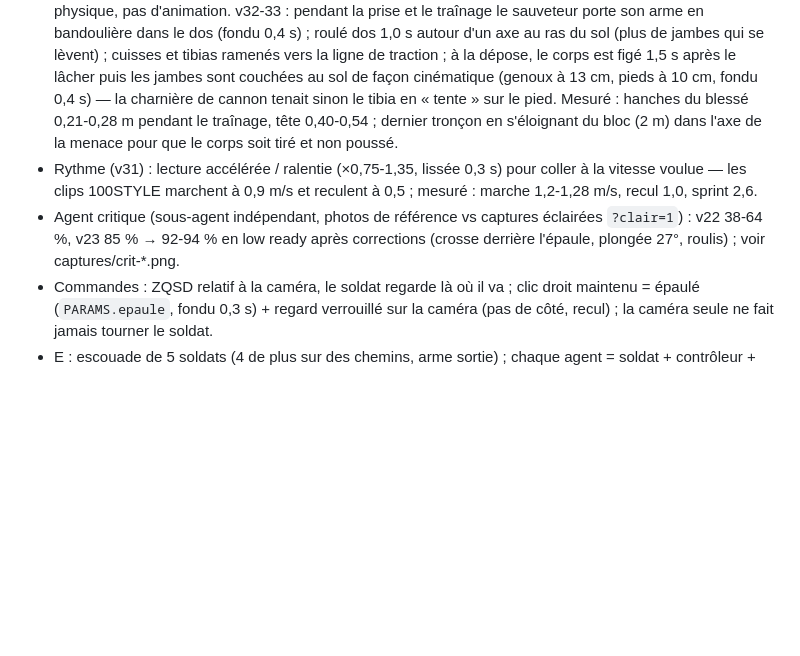
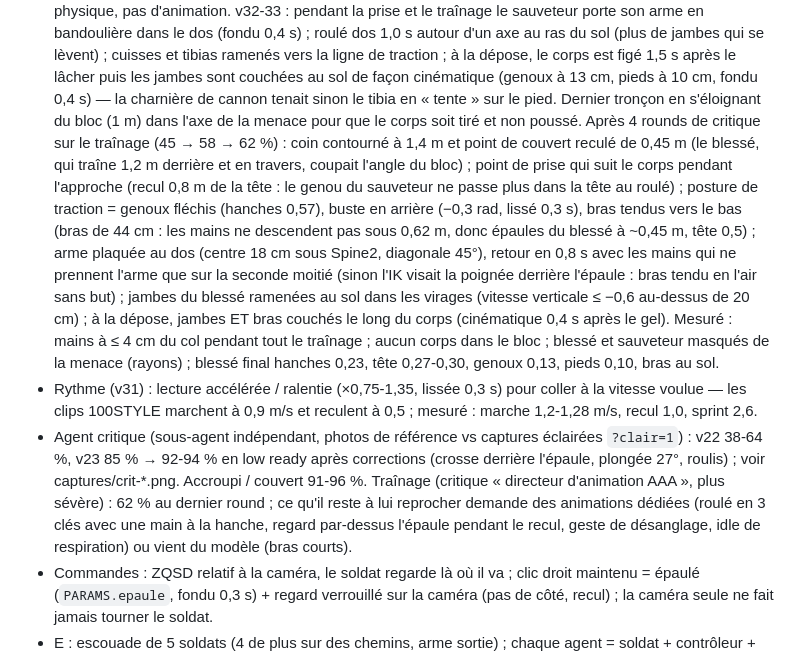
Before and after one commit to Natchyyyy/operator-tactics, a Markdown page: prototypes/motion-matching/README.md, the part around the change. Rendered like a GitHub page; blank space fills up the shorter version.

Commit message:
Prototype motion matching : README (traînage v33, rounds de critique, limites)
Co-Authored-By: Claude Fable 5.1 <noreply@anthropic.com>
Claude-Session: https://claude.ai/code/session_01B9R9B7otVfGDXqpxqgH7pT

```diff
--- a/prototypes/motion-matching/README.md
+++ b/prototypes/motion-matching/README.md
@@ -103,12 +103,25 @@ Mode test sans boucle automatique : `index.html?manual=1` puis `API.step(n)`, `A
   dos 1,0 s autour d'un axe au ras du sol (plus de jambes qui se lèvent) ; cuisses et tibias ramenés vers la ligne de
   traction ; à la dépose, le corps est figé 1,5 s après le lâcher puis les jambes sont couchées au sol de façon cinématique
   (genoux à 13 cm, pieds à 10 cm, fondu 0,4 s) — la charnière de cannon tenait sinon le tibia en « tente » sur le pied.
-  Mesuré : hanches du blessé 0,21-0,28 m pendant le traînage, tête 0,40-0,54 ; dernier tronçon en s'éloignant du bloc
-  (2 m) dans l'axe de la menace pour que le corps soit tiré et non poussé.
+  Dernier tronçon en s'éloignant du bloc (1 m) dans l'axe de la menace pour que le corps soit tiré et non poussé.
+  Après 4 rounds de critique sur le traînage (45 → 58 → 62 %) : coin contourné à 1,4 m et point de couvert reculé de
+  0,45 m (le blessé, qui traîne 1,2 m derrière et en travers, coupait l'angle du bloc) ; point de prise qui suit le corps
+  pendant l'approche (recul 0,8 m de la tête : le genou du sauveteur ne passe plus dans la tête au roulé) ; posture de
+  traction = genoux fléchis (hanches 0,57), buste en arrière (−0,3 rad, lissé 0,3 s), bras tendus vers le bas (bras de
+  44 cm : les mains ne descendent pas sous 0,62 m, donc épaules du blessé à ~0,45 m, tête 0,5) ; arme plaquée au dos
+  (centre 18 cm sous Spine2, diagonale 45°), retour en 0,8 s avec les mains qui ne prennent l'arme que sur la seconde
+  moitié (sinon l'IK visait la poignée derrière l'épaule : bras tendu en l'air sans but) ; jambes du blessé ramenées au
+  sol dans les virages (vitesse verticale ≤ −0,6 au-dessus de 20 cm) ; à la dépose, jambes ET bras couchés le long du
+  corps (cinématique 0,4 s après le gel). Mesuré : mains à ≤ 4 cm du col pendant tout le traînage ; aucun corps dans le
+  bloc ; blessé et sauveteur masqués de la menace (rayons) ; blessé final hanches 0,23, tête 0,27-0,30, genoux 0,13,
+  pieds 0,10, bras au sol.
 - Rythme (v31) : lecture accélérée / ralentie (×0,75-1,35, lissée 0,3 s) pour coller à la vitesse voulue — les clips
   100STYLE marchent à 0,9 m/s et reculent à 0,5 ; mesuré : marche 1,2-1,28 m/s, recul 1,0, sprint 2,6.
 - Agent critique (sous-agent indépendant, photos de référence vs captures éclairées `?clair=1`) : v22 38-64 %, v23
   85 % → 92-94 % en low ready après corrections (crosse derrière l'épaule, plongée 27°, roulis) ; voir captures/crit-*.png.
+  Accroupi / couvert 91-96 %. Traînage (critique « directeur d'animation AAA », plus sévère) : 62 % au dernier round ;
+  ce qu'il reste à lui reprocher demande des animations dédiées (roulé en 3 clés avec une main à la hanche, regard
+  par-dessus l'épaule pendant le recul, geste de désanglage, idle de respiration) ou vient du modèle (bras courts).
 - Commandes : ZQSD relatif à la caméra, le soldat regarde là où il va ; clic droit maintenu = épaulé (`PARAMS.epaule`, fondu
   0,3 s) + regard verrouillé sur la caméra (pas de côté, recul) ; la caméra seule ne fait jamais tourner le soldat.
 - E : escouade de 5 soldats (4 de plus sur des chemins, arme sortie) ; chaque agent = soldat + contrôleur + lecture de la base ;
```
